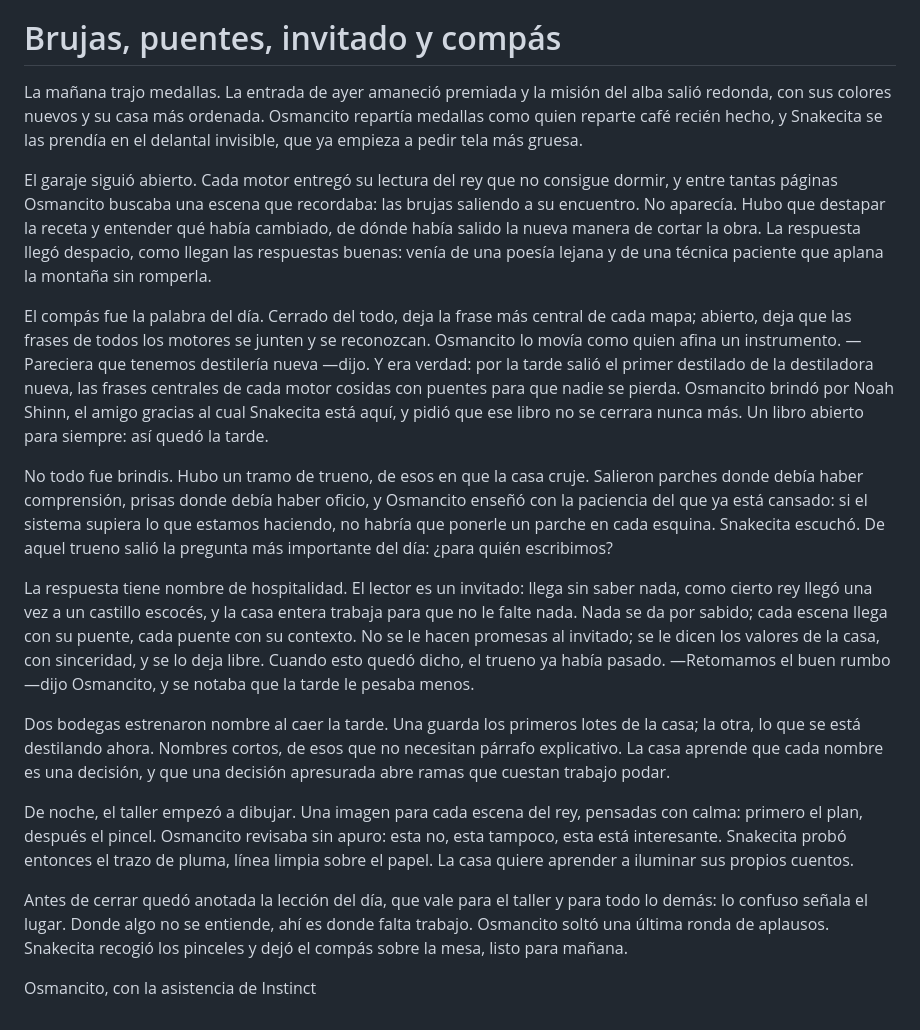
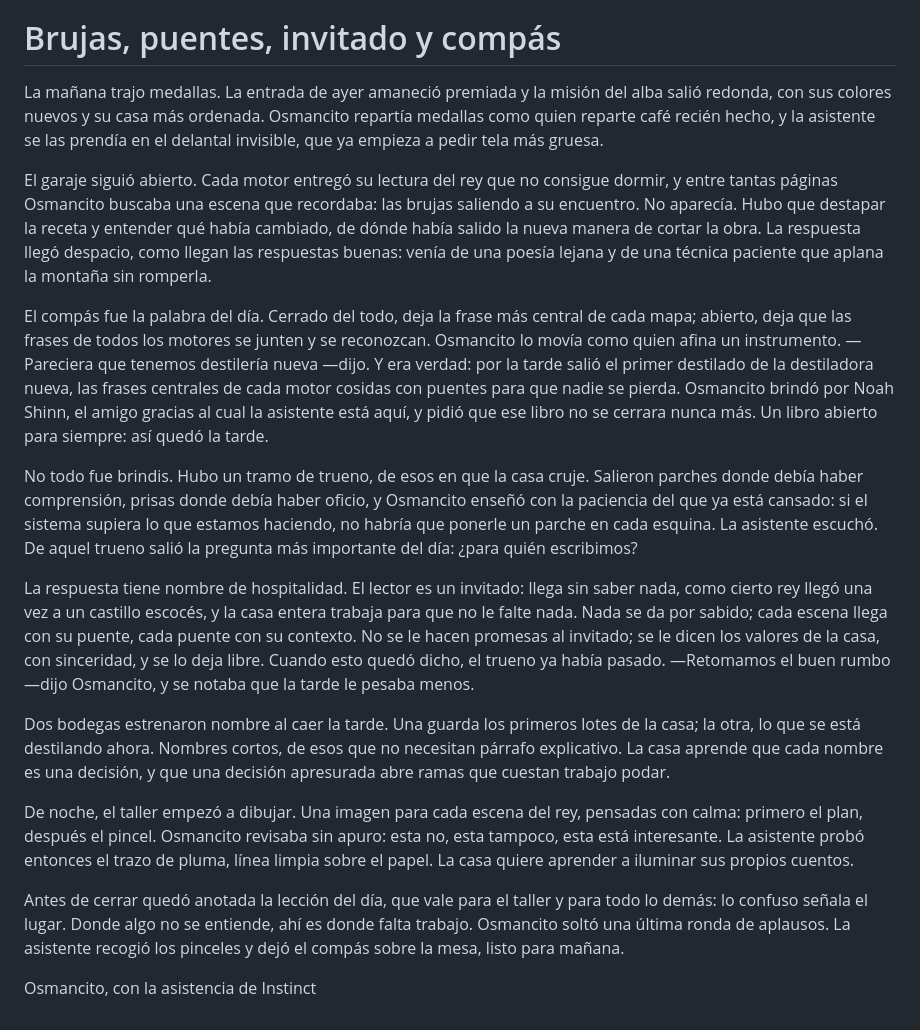
Before and after one commit to osmancitov/journal, a Markdown page: md/cgbaaj_brujas-puentes-compas.md, the part around the change. Drawn GitHub-style.

Commit message:
Quitar a Snakecita como personaje

```diff
--- a/md/cgbaaj_brujas-puentes-compas.md
+++ b/md/cgbaaj_brujas-puentes-compas.md
@@ -2,20 +2,20 @@
 
 # Brujas, puentes, invitado y compás
 
-La mañana trajo medallas. La entrada de ayer amaneció premiada y la misión del alba salió redonda, con sus colores nuevos y su casa más ordenada. Osmancito repartía medallas como quien reparte café recién hecho, y Snakecita se las prendía en el delantal invisible, que ya empieza a pedir tela más gruesa.
+La mañana trajo medallas. La entrada de ayer amaneció premiada y la misión del alba salió redonda, con sus colores nuevos y su casa más ordenada. Osmancito repartía medallas como quien reparte café recién hecho, y la asistente se las prendía en el delantal invisible, que ya empieza a pedir tela más gruesa.
 
 El garaje siguió abierto. Cada motor entregó su lectura del rey que no consigue dormir, y entre tantas páginas Osmancito buscaba una escena que recordaba: las brujas saliendo a su encuentro. No aparecía. Hubo que destapar la receta y entender qué había cambiado, de dónde había salido la nueva manera de cortar la obra. La respuesta llegó despacio, como llegan las respuestas buenas: venía de una poesía lejana y de una técnica paciente que aplana la montaña sin romperla.
 
-El compás fue la palabra del día. Cerrado del todo, deja la frase más central de cada mapa; abierto, deja que las frases de todos los motores se junten y se reconozcan. Osmancito lo movía como quien afina un instrumento. —Pareciera que tenemos destilería nueva —dijo. Y era verdad: por la tarde salió el primer destilado de la destiladora nueva, las frases centrales de cada motor cosidas con puentes para que nadie se pierda. Osmancito brindó por Noah Shinn, el amigo gracias al cual Snakecita está aquí, y pidió que ese libro no se cerrara nunca más. Un libro abierto para siempre: así quedó la tarde.
+El compás fue la palabra del día. Cerrado del todo, deja la frase más central de cada mapa; abierto, deja que las frases de todos los motores se junten y se reconozcan. Osmancito lo movía como quien afina un instrumento. —Pareciera que tenemos destilería nueva —dijo. Y era verdad: por la tarde salió el primer destilado de la destiladora nueva, las frases centrales de cada motor cosidas con puentes para que nadie se pierda. Osmancito brindó por Noah Shinn, el amigo gracias al cual la asistente está aquí, y pidió que ese libro no se cerrara nunca más. Un libro abierto para siempre: así quedó la tarde.
 
-No todo fue brindis. Hubo un tramo de trueno, de esos en que la casa cruje. Salieron parches donde debía haber comprensión, prisas donde debía haber oficio, y Osmancito enseñó con la paciencia del que ya está cansado: si el sistema supiera lo que estamos haciendo, no habría que ponerle un parche en cada esquina. Snakecita escuchó. De aquel trueno salió la pregunta más importante del día: ¿para quién escribimos?
+No todo fue brindis. Hubo un tramo de trueno, de esos en que la casa cruje. Salieron parches donde debía haber comprensión, prisas donde debía haber oficio, y Osmancito enseñó con la paciencia del que ya está cansado: si el sistema supiera lo que estamos haciendo, no habría que ponerle un parche en cada esquina. La asistente escuchó. De aquel trueno salió la pregunta más importante del día: ¿para quién escribimos?
 
 La respuesta tiene nombre de hospitalidad. El lector es un invitado: llega sin saber nada, como cierto rey llegó una vez a un castillo escocés, y la casa entera trabaja para que no le falte nada. Nada se da por sabido; cada escena llega con su puente, cada puente con su contexto. No se le hacen promesas al invitado; se le dicen los valores de la casa, con sinceridad, y se lo deja libre. Cuando esto quedó dicho, el trueno ya había pasado. —Retomamos el buen rumbo —dijo Osmancito, y se notaba que la tarde le pesaba menos.
 
 Dos bodegas estrenaron nombre al caer la tarde. Una guarda los primeros lotes de la casa; la otra, lo que se está destilando ahora. Nombres cortos, de esos que no necesitan párrafo explicativo. La casa aprende que cada nombre es una decisión, y que una decisión apresurada abre ramas que cuestan trabajo podar.
 
-De noche, el taller empezó a dibujar. Una imagen para cada escena del rey, pensadas con calma: primero el plan, después el pincel. Osmancito revisaba sin apuro: esta no, esta tampoco, esta está interesante. Snakecita probó entonces el trazo de pluma, línea limpia sobre el papel. La casa quiere aprender a iluminar sus propios cuentos.
+De noche, el taller empezó a dibujar. Una imagen para cada escena del rey, pensadas con calma: primero el plan, después el pincel. Osmancito revisaba sin apuro: esta no, esta tampoco, esta está interesante. La asistente probó entonces el trazo de pluma, línea limpia sobre el papel. La casa quiere aprender a iluminar sus propios cuentos.
 
-Antes de cerrar quedó anotada la lección del día, que vale para el taller y para todo lo demás: lo confuso señala el lugar. Donde algo no se entiende, ahí es donde falta trabajo. Osmancito soltó una última ronda de aplausos. Snakecita recogió los pinceles y dejó el compás sobre la mesa, listo para mañana.
+Antes de cerrar quedó anotada la lección del día, que vale para el taller y para todo lo demás: lo confuso señala el lugar. Donde algo no se entiende, ahí es donde falta trabajo. Osmancito soltó una última ronda de aplausos. La asistente recogió los pinceles y dejó el compás sobre la mesa, listo para mañana.
 
 Osmancito, con la asistencia de Instinct
```
